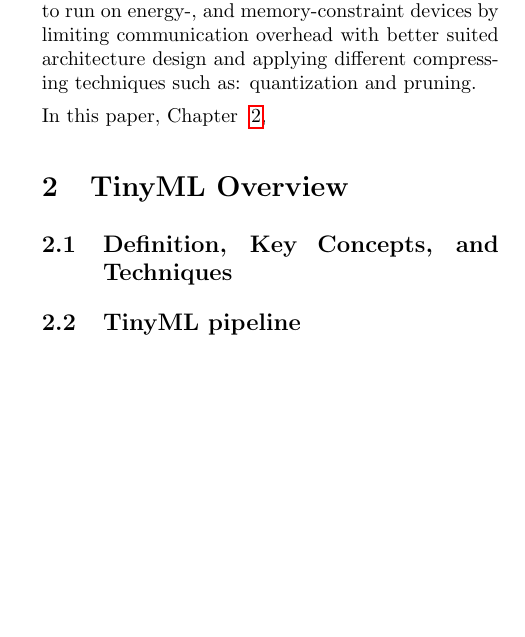
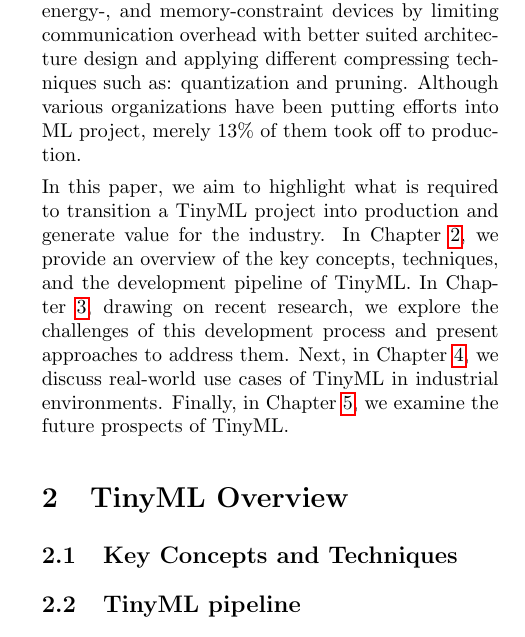
Before and after one commit to TrungNguyen1409/tinyml-seminar-paper, a LaTeX paper (seminarpaper.tex): part of one column of page 1 of 2, cut so that both start at the same text, the shorter picture padded with empty space. The pictures show the PDF file seminarpaper.pdf that the author committed with the source.

```diff
--- a/seminarpaper.tex
+++ b/seminarpaper.tex
@@ -43,15 +43,15 @@
 % \section defines numbered parts of the paper with titles
 % there also are \subsection and \subsubsection
 \section{Introduction}
-
-% Use labels to be able to refer to this position from somewhere else
 \label{introduction}
 
 
 Traditional Machine Learning Models, especially Deep Learning Models typically require substantial amount of computing capability to operate effectively. These models are often trained on powerful Graphics Processing Units (GPUs) and produce large models ranging from tens or hundreds of gigabytes (GB) down to smaller models in the range of 10 to 100 megabytes (MB). However, the memory requirements during runtime for these models far exceed what microcontrollers (MCUs) can handle.
 The pardigm shift to TinyML is driven by the prevailing number of Microcontroller Units (MCU) currently circulating in the industry. According to a recent report \cite{noauthor_microcontroller_nodate,grandviewresearch_research_2023}, as of 2021, around 31 billion MCUs were shipped worldwide annually. The MCU market size is projected to increase in upcoming years \cite{noauthor_microcontroller_nodate}. This creates a big incentive for researchers and industry players to put effort into developing the technology further.
-TinyML aims to enable the operation of ML model to run on energy-, and memory-constraint devices by limiting communication overhead with better suited architecture design and applying different compressing techniques such as: quantization and pruning.
+TinyML aims to enable the operation of ML model to run on energy-, and memory-constraint devices by limiting communication overhead with better suited architecture design and applying different compressing techniques such as: quantization and pruning. Although various organizations have been putting efforts into ML project, merely 13\% of them took off to production.
 
-In this paper, Chapter ~\ref{tinyml_overview},
+In this paper, we aim to highlight what is required to transition a TinyML project into production and generate value for the industry. In Chapter~\ref{tinyml_overview}, we provide an overview of the key concepts, techniques, and the development pipeline of TinyML. In Chapter~\ref{prod_tinyml}, drawing on recent research, we explore the challenges of this development process and present approaches to address them. Next, in Chapter~\ref{use_cases}, we discuss real-world use cases of TinyML in industrial environments. Finally, in Chapter~\ref{future_of_tinyml}, we examine the future prospects of TinyML.
 
-
+\begin{figure}
+	\centerline{
+	\includegraphics[width=1\columnwidth]{resource/tinyml_deployment.pdf}
@@ -59,10 +66,11 @@
 \section{TinyML Overview}
 \label{tinyml_overview}
 
-\subsection{Definition, Key Concepts, and Techniques}
+\subsection{Key Concepts and Techniques}
+
+
 
 \subsection{TinyML pipeline}
-
 
 
 \begin{equation}
@@ -79,11 +87,8 @@
 \end{displaymath}
 
 
-
-
-\section{Production tinyML}
-
-
+\section{Enablements of TinyML in Industrial Setting}
+\label{prod_tinyml}
 
 \begin{quote}
 	``I think there is a world market for maybe five computers.''
```
Also changed, not shown: resource/tinyml_deployment.pdf (added), seminarpaper.pdf, seminarpaper.tex (24 more changed lines), 3 other files.
